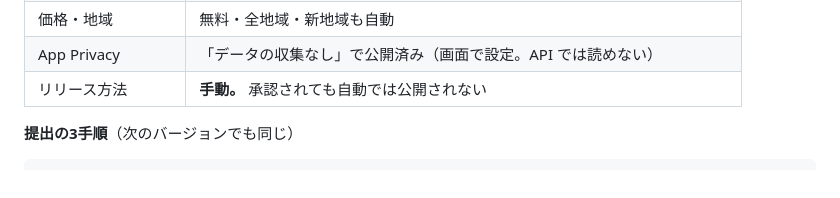
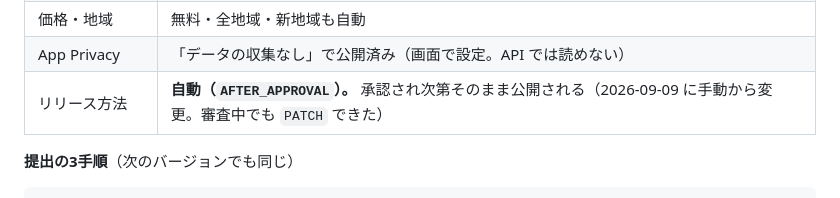
Before and after one commit to zzzjjj080/IntervalTimer, a Markdown page: store/掲載情報.md, the part around the change. Rendered like a GitHub page.

Commit message:
承認され次第そのまま公開するよう変更
Co-Authored-By: Claude Opus 5 <noreply@anthropic.com>

```diff
--- a/store/掲載情報.md
+++ b/store/掲載情報.md
@@ -104,7 +104,7 @@ timer,intervals,practice,training,workout,rounds,laps,sets,rest,coach,drill,base
 | コンテンツ権利 | `DOES_NOT_USE_THIRD_PARTY_CONTENT`（**`apps` の属性**。`appInfos` ではない） |
 | 価格・地域 | 無料・全地域・新地域も自動 |
 | App Privacy | 「データの収集なし」で公開済み（画面で設定。API では読めない） |
-| リリース方法 | **手動。** 承認されても自動では公開されない |
+| リリース方法 | **自動（`AFTER_APPROVAL`）。** 承認され次第そのまま公開される（2026-09-09 に手動から変更。審査中でも `PATCH` できた）|
 
 **提出の3手順**（次のバージョンでも同じ）
 
```
